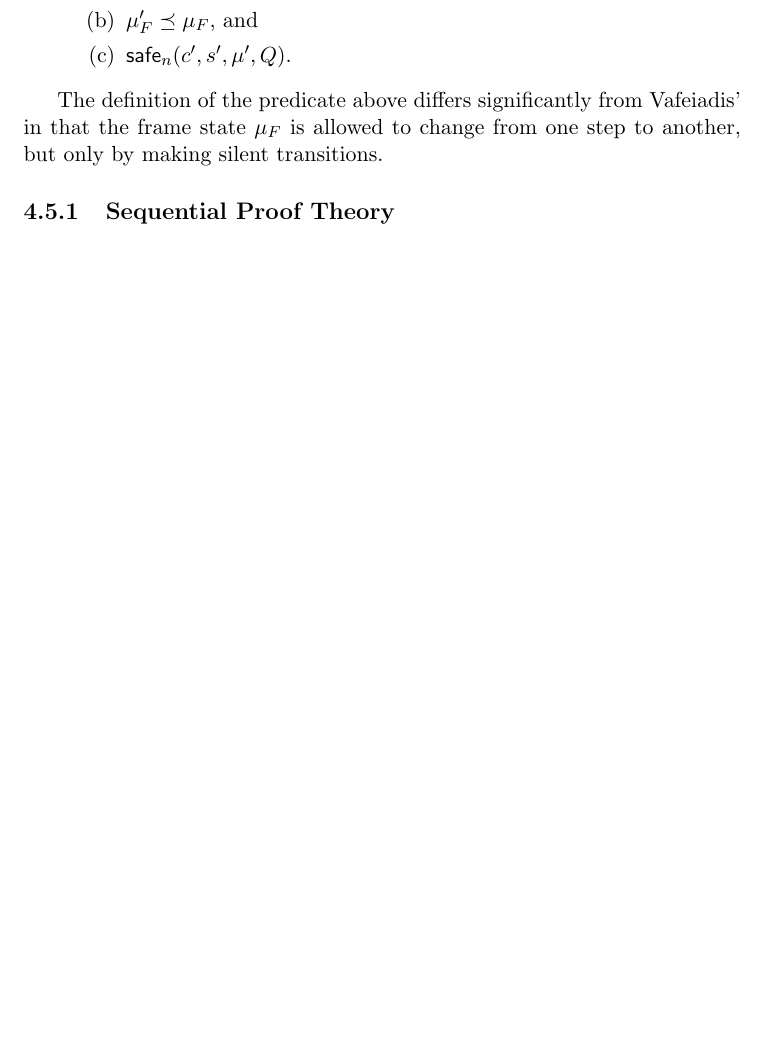
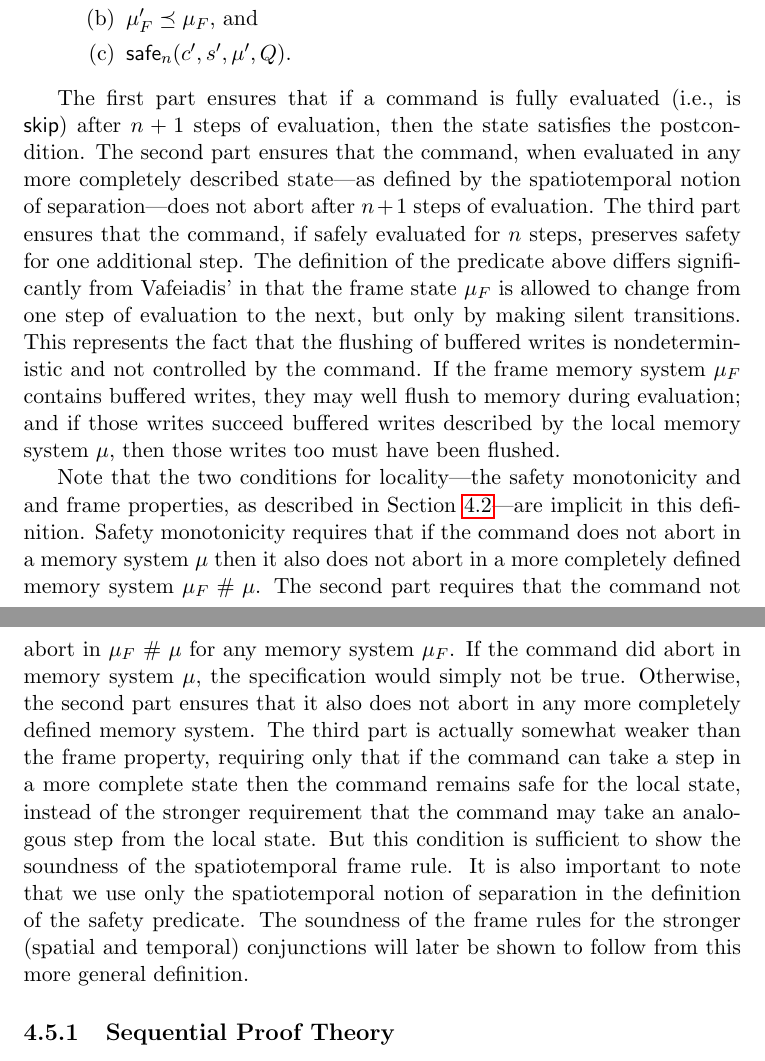
Before and after one commit to iwehrman/Weak-Memory-Local-Reasoning, a LaTeX thesis (dissertation.tex): part of page 41 of 86 before the commit and two parts of pages 41 and 42 of 87 after it, the two joined at a grey line, cut so that both start at the same text, the shorter picture padded with empty space. Compiled offline with pdfLaTeX.

Commit message:
discussion of sequential spec semantics

```diff
--- a/dissertation.tex
+++ b/dissertation.tex
@@ -822,7 +822,9 @@ The formal definition of $\safe{n}{c,s,\mu,Q}$ is given by natural number induct
 
 \end{enumerate}
 
-The definition of the predicate above differs significantly from Vafeiadis' in that the frame state $\mu_F$ is allowed to change from one step to another, but only by making silent transitions.
+The first part ensures that if a command is fully evaluated (i.e., is $\cskip$) after $n+1$ steps of evaluation, then the state satisfies the postcondition. The second part ensures that the command, when evaluated in any more completely described state---as defined by the spatiotemporal notion of separation---does not abort after $n+1$ steps of evaluation. The third part ensures that the command, if safely evaluated for $n$ steps, preserves safety for one additional step. The definition of the predicate above differs significantly from Vafeiadis' in that the frame state $\mu_F$ is allowed to change from one step of evaluation to the next, but only by making silent transitions. This represents the fact that the flushing of buffered writes is nondeterministic and not controlled by the command. If the frame memory system $\mu_F$ contains buffered writes, they may well flush to memory during evaluation; and if those writes succeed buffered writes described by the local memory system $\mu$, then those writes too must have been flushed.
+
+Note that the two conditions for locality---the safety monotonicity and and frame properties, as described in Section~\ref{sec:locality}---are implicit in this definition. Safety monotonicity requires that if the command does not abort in a memory system $\mu$ then it also does not abort in a more completely defined memory system $\mu_F \fhash \mu$. The second part requires that the command not abort in $\mu_F \fhash \mu$ for any memory system $\mu_F$. If the command did abort in memory system $\mu$, the specification would simply not be true. Otherwise, the second part ensures that it also does not abort in any more completely defined memory system. The third part is actually somewhat weaker than the frame property, requiring only that if the command can take a step in a more complete state then the command remains safe for the local state, instead of the stronger requirement that the command may take an analogous step from the local state. But this condition is sufficient to show the soundness of the spatiotemporal frame rule. It is also important to note that we use only the spatiotemporal notion of separation in the definition of the safety predicate. The soundness of the frame rules for the stronger (spatial and temporal) conjunctions will later be shown to follow from this more general definition.
 
 \subsection{Sequential Proof Theory}
 \label{sec:sequential-proof-theory}
```
